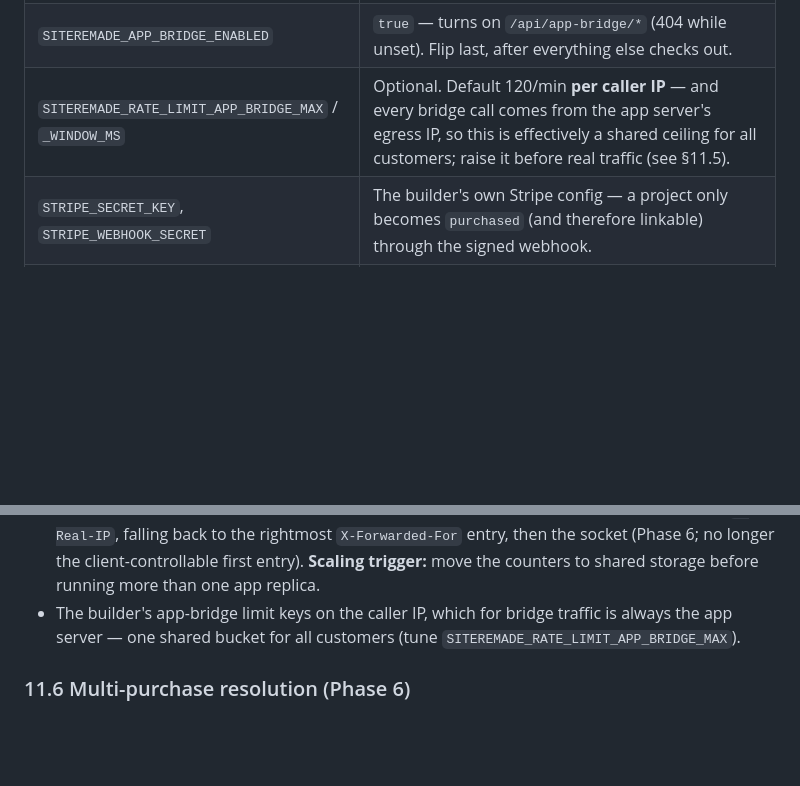
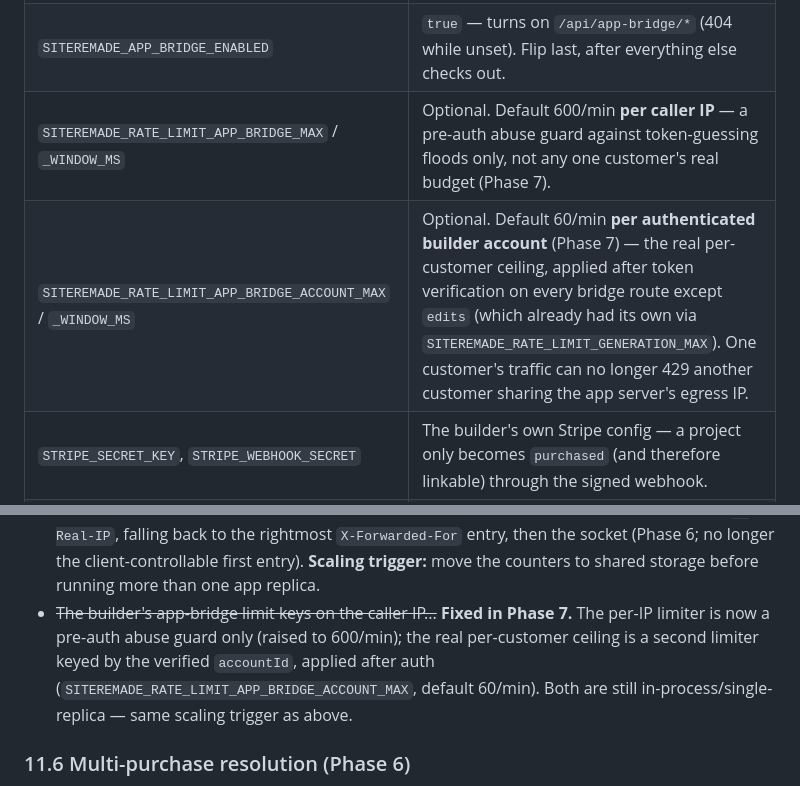
Before and after one commit to Solidussss/siteremade-app, a Markdown page: WEBSITEPROJECT-CONTRACT.md, 2 parts joined by grey strips. Drawn GitHub-style; blank space fills up the shorter version.

Commit message:
Phase 7 (docs) 1/1: document the per-account bridge rate-limit fix
Updates WEBSITEPROJECT-CONTRACT.md's env checklist (§11.4) and known-limits
list (§11.5) to reflect the generator-side fix in this phase: the app-bridge
per-IP limiter is now a pre-auth abuse guard only (raised 120->600/min), and
a new per-accountId limiter (SITEREMADE_RATE_LIMIT_APP_BRIDGE_ACCOUNT_MAX,
default 60/min) is the real per-customer ceiling, so one customer's bridge
traffic can no longer 429 another customer sharing the app server's egress
IP. No app-repo code changed -- the fix itself lives entirely in the
generator (server.js).

Co-Authored-By: Claude Sonnet 5 <noreply@anthropic.com>
Claude-Session: https://claude.ai/code/session_01VSjURFwTFPXixRt7VeCTrU

```diff
--- a/WEBSITEPROJECT-CONTRACT.md
+++ b/WEBSITEPROJECT-CONTRACT.md
@@ -485,7 +485,8 @@ review needs V53 and relink answers 503.
 | `SUPABASE_PUBLISHABLE_KEY` (or legacy `SUPABASE_ANON_KEY`) | That same project's publishable/anon key (token verification only — never a service key). |
 | `SITEREMADE_IDENTITY_BRIDGE_MODE` | `internal` (with `SITEREMADE_IDENTITY_BRIDGE_ALLOWLIST` = the test emails) for staging, later `opt_in`/`full`. Needed so a customer's Supabase user gets an `identity_links` row → builder account. Without it `/api/app/website` answers `identity_not_linked` and nothing links. |
 | `SITEREMADE_APP_BRIDGE_ENABLED` | `true` — turns on `/api/app-bridge/*` (404 while unset). Flip last, after everything else checks out. |
-| `SITEREMADE_RATE_LIMIT_APP_BRIDGE_MAX` / `_WINDOW_MS` | Optional. Default 120/min **per caller IP** — and every bridge call comes from the app server's egress IP, so this is effectively a shared ceiling for all customers; raise it before real traffic (see §11.5). |
+| `SITEREMADE_RATE_LIMIT_APP_BRIDGE_MAX` / `_WINDOW_MS` | Optional. Default 600/min **per caller IP** — a pre-auth abuse guard against token-guessing floods only, not any one customer's real budget (Phase 7). |
+| `SITEREMADE_RATE_LIMIT_APP_BRIDGE_ACCOUNT_MAX` / `_WINDOW_MS` | Optional. Default 60/min **per authenticated builder account** (Phase 7) — the real per-customer ceiling, applied after token verification on every bridge route except `edits` (which already had its own via `SITEREMADE_RATE_LIMIT_GENERATION_MAX`). One customer's traffic can no longer 429 another customer sharing the app server's egress IP. |
 | `STRIPE_SECRET_KEY`, `STRIPE_WEBHOOK_SECRET` | The builder's own Stripe config — a project only becomes `purchased` (and therefore linkable) through the signed webhook. |
 | `SITEREMADE_DB_PATH`, `SITEREMADE_ASSET_STORE_DIR`, `SITEREMADE_EXPORTS_DIR` | On the builder's persistent volume (unchanged requirement; the deployment-safety guard refuses to start without them in production). |
 | `ANTHROPIC_API_KEY` (+ `ANTHROPIC_MODEL`), `OPENAI_API_KEY`, `SITEREMADE_PAID_IMAGES` | Unchanged — plain-language edits need Anthropic; image edits need OpenAI **and** `SITEREMADE_PAID_IMAGES=true` (off by default, not changed by this work). |
@@ -536,9 +537,12 @@ never by editing any repo default. The step-by-step staging run is
   `X-Forwarded-For` entry, then the socket (Phase 6; no longer the
   client-controllable first entry). **Scaling trigger:** move the counters
   to shared storage before running more than one app replica.
-- The builder's app-bridge limit keys on the caller IP, which for bridge
-  traffic is always the app server — one shared bucket for all customers
-  (tune `SITEREMADE_RATE_LIMIT_APP_BRIDGE_MAX`).
+- ~~The builder's app-bridge limit keys on the caller IP...~~ **Fixed in
+  Phase 7.** The per-IP limiter is now a pre-auth abuse guard only
+  (raised to 600/min); the real per-customer ceiling is a second limiter
+  keyed by the verified `accountId`, applied after auth
+  (`SITEREMADE_RATE_LIMIT_APP_BRIDGE_ACCOUNT_MAX`, default 60/min). Both
+  are still in-process/single-replica — same scaling trigger as above.
 
 ### 11.6 Multi-purchase resolution (Phase 6)
 
```
